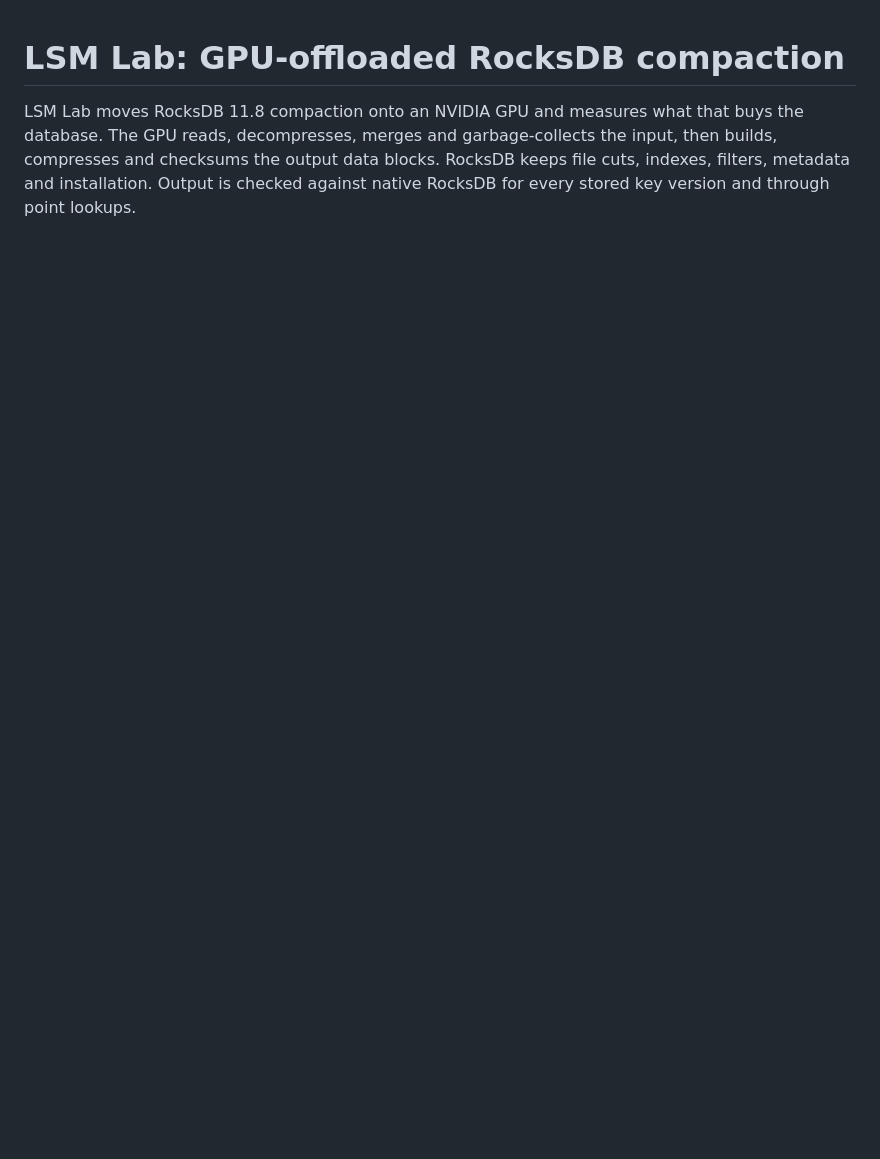
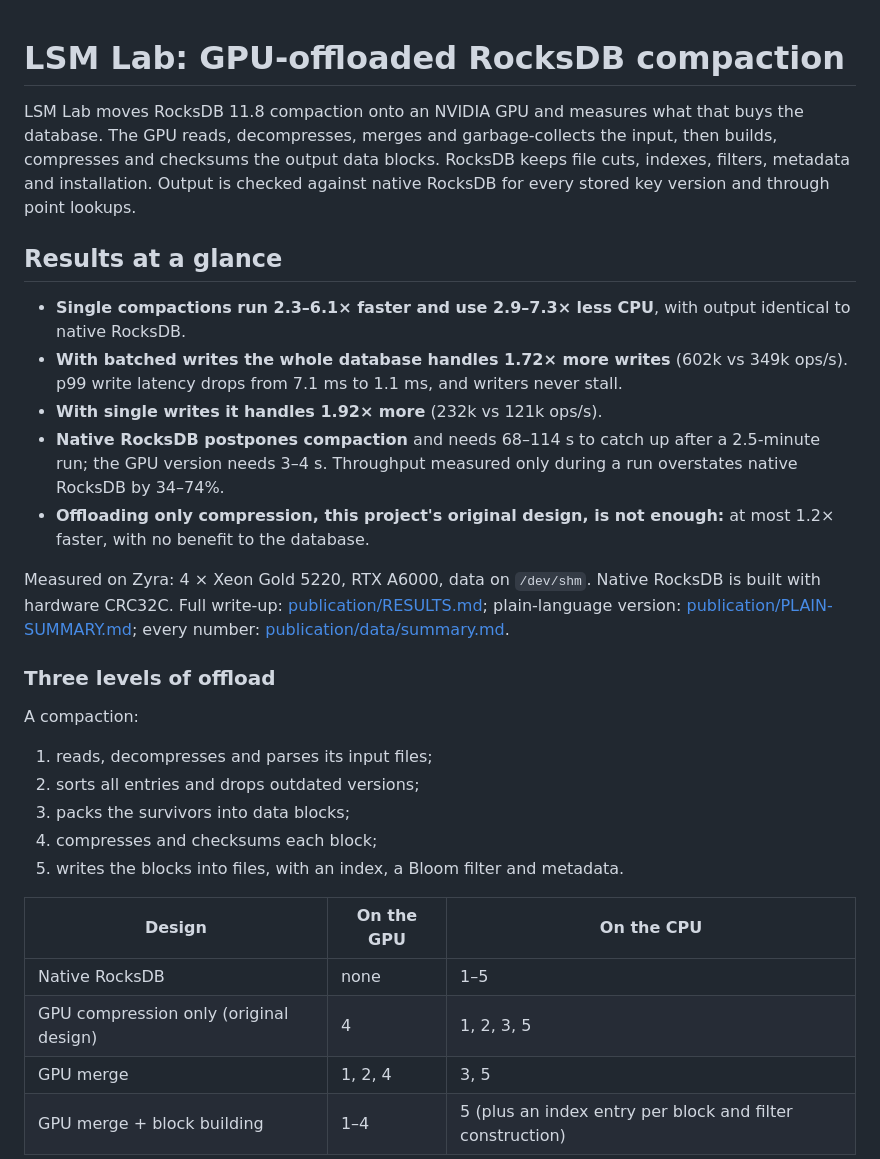
Before and after one commit to saifaldin14/lsm-tree, a Markdown page: README.md, the part around one of its changes. Rendered like a GitHub page; blank space fills up the shorter version.

```diff
--- a/README.md
+++ b/README.md
@@ -7,3 +7,40 @@ keeps file cuts, indexes, filters, metadata and installation. Output is
 checked against native RocksDB for every stored key version and through point
 lookups.
 
+## Results at a glance
+
+- **Single compactions run 2.3–6.1× faster and use 2.9–7.3× less CPU**, with
+  output identical to native RocksDB.
+- **With batched writes the whole database handles 1.72× more writes**
+  (602k vs 349k ops/s). p99 write latency drops from 7.1 ms to 1.1 ms, and
+  writers never stall.
+- **With single writes it handles 1.92× more** (232k vs 121k ops/s).
+- **Native RocksDB postpones compaction** and needs 68–114 s to catch up
+  after a 2.5-minute run; the GPU version needs 3–4 s. Throughput measured
+  only during a run overstates native RocksDB by 34–74%.
+- **Offloading only compression, this project's original design, is not
+  enough:** at most 1.2× faster, with no benefit to the database.
+
+Measured on Zyra: 4 × Xeon Gold 5220, RTX A6000, data on `/dev/shm`.
+Native RocksDB is built with hardware CRC32C. Full write-up:
+[publication/RESULTS.md](publication/RESULTS.md); plain-language version:
+[publication/PLAIN-SUMMARY.md](publication/PLAIN-SUMMARY.md); every number:
+[publication/data/summary.md](publication/data/summary.md).
+
+### Three levels of offload
+
+A compaction:
+
+1. reads, decompresses and parses its input files;
+2. sorts all entries and drops outdated versions;
+3. packs the survivors into data blocks;
+4. compresses and checksums each block;
+5. writes the blocks into files, with an index, a Bloom filter and metadata.
+
+| Design | On the GPU | On the CPU |
+|---|---|---|
+| Native RocksDB | none | 1–5 |
+| GPU compression only (original design) | 4 | 1, 2, 3, 5 |
+| GPU merge | 1, 2, 4 | 3, 5 |
+| GPU merge + block building | 1–4 | 5 (plus an index entry per block and filter construction) |
+
```
Also changed, not shown: other parts of README.md (+74 -25 lines).
